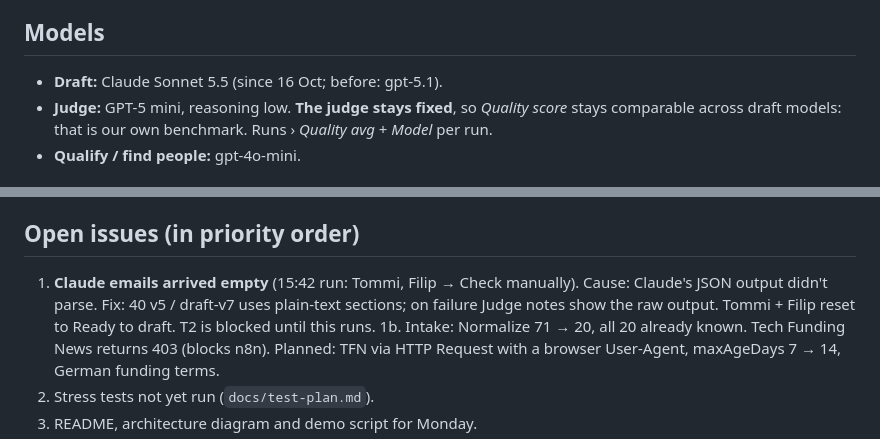
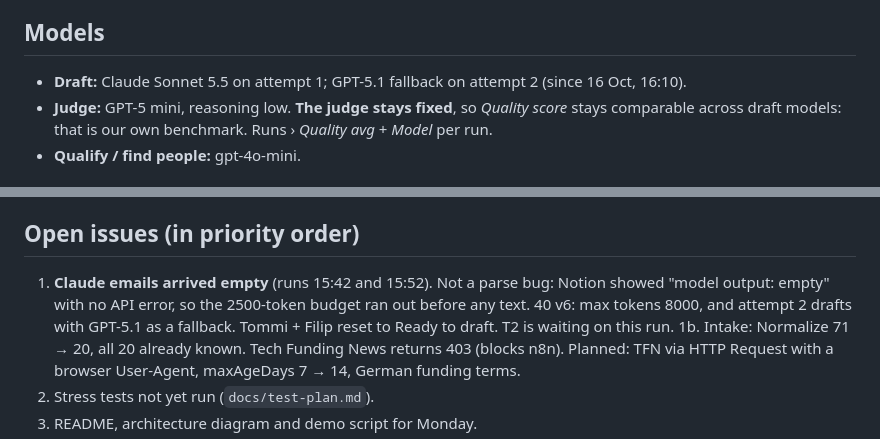
Before and after one commit to NoahHofmann/waypoint-engine, a Markdown page: docs/STATE.md, 2 parts joined by grey strips. Drawn GitHub-style.

Commit message:
STATE: 40 v6
Co-Authored-By: Claude Opus 5.5 <noreply@anthropic.com>
Claude-Session: https://claude.ai/code/session_01Xz4sxb3iNAvb3LmgD2XQtj

```diff
--- a/docs/STATE.md
+++ b/docs/STATE.md
@@ -56,7 +56,7 @@ This is the single page a new session (or a new Claude context) reads to continu
 - Contacts: *Action* formula (to-do text) · *Approve in Notion* (A/B/C/Skip fallback) · *Backlog* status (second person at a company already in conversation) · *Quality score* (own benchmark) · *Draft model* · *Prompt version*.
 
 ## Models
-- **Draft:** Claude Sonnet 5.5 (since 16 Oct; before: gpt-5.1).
+- **Draft:** Claude Sonnet 5.5 on attempt 1; GPT-5.1 fallback on attempt 2 (since 16 Oct, 16:10).
 - **Judge:** GPT-5 mini, reasoning low. **The judge stays fixed**, so *Quality score* stays comparable across draft models: that is our own benchmark. Runs › *Quality avg* + *Model* per run.
 - **Qualify / find people:** gpt-4o-mini.
 
@@ -85,7 +85,7 @@ Claude rewrites this page and pushes it (repo + Project doc) together with every
 - Tommi, Filip and Victor were re-queued for re-drafting with Claude. Their GPT-5.1 baseline is in `docs/evals/gpt51-baseline-16oct.md`.
 
 ## Open issues (in priority order)
-1. **Claude emails arrived empty** (15:42 run: Tommi, Filip → Check manually). Cause: Claude's JSON output didn't parse. Fix: 40 v5 / draft-v7 uses plain-text sections; on failure Judge notes show the raw output. Tommi + Filip reset to Ready to draft. T2 is blocked until this runs.
+1. **Claude emails arrived empty** (runs 15:42 and 15:52). Not a parse bug: Notion showed "model output: empty" with no API error, so the 2500-token budget ran out before any text. 40 v6: max tokens 8000, and attempt 2 drafts with GPT-5.1 as a fallback. Tommi + Filip reset to Ready to draft. T2 is waiting on this run.
 1b. Intake: Normalize 71 → 20, all 20 already known. Tech Funding News returns 403 (blocks n8n). Planned: TFN via HTTP Request with a browser User-Agent, maxAgeDays 7 → 14, German funding terms.
 2. Stress tests not yet run (`docs/test-plan.md`).
 3. README, architecture diagram and demo script for Monday.
```
Also changed, not shown: other parts of docs/STATE.md (+1 -1 lines).
